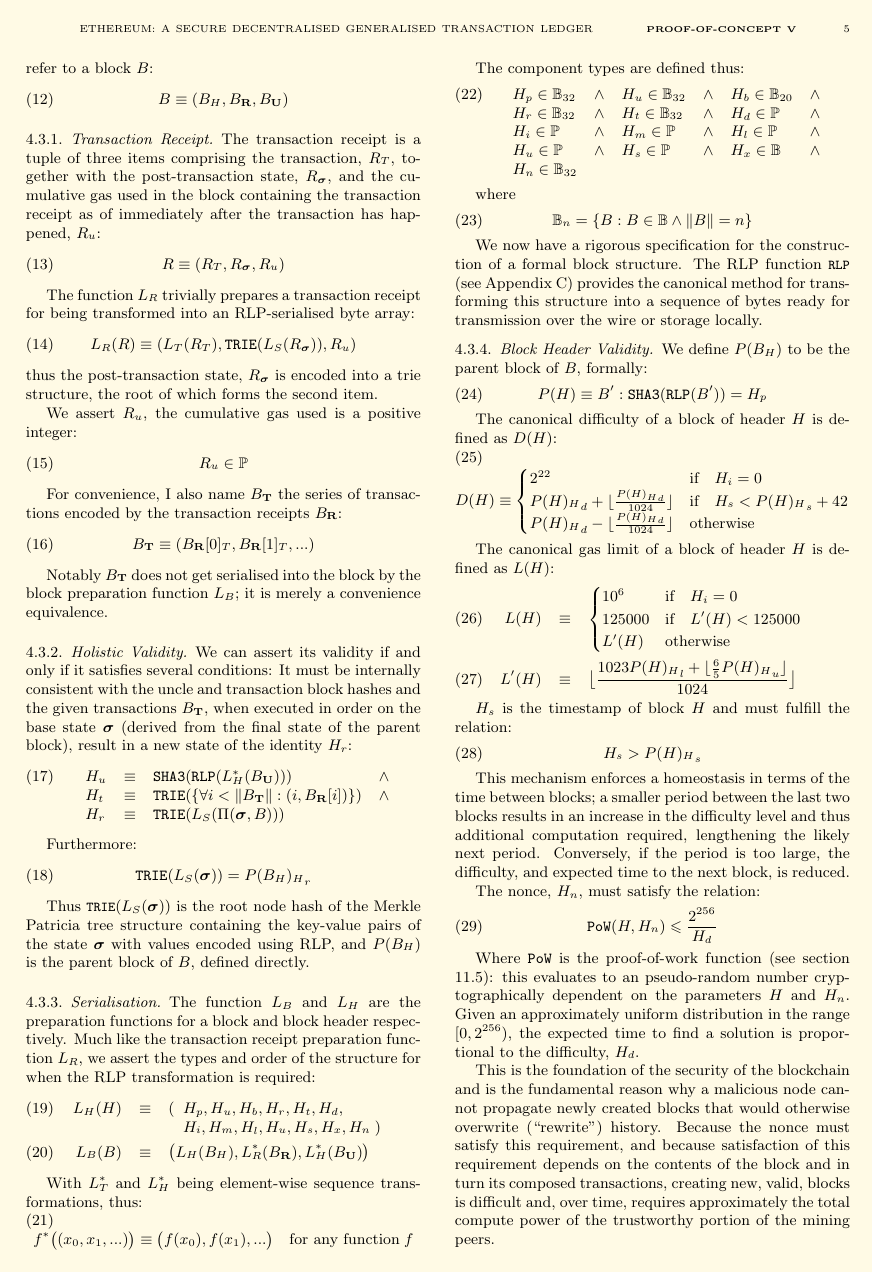
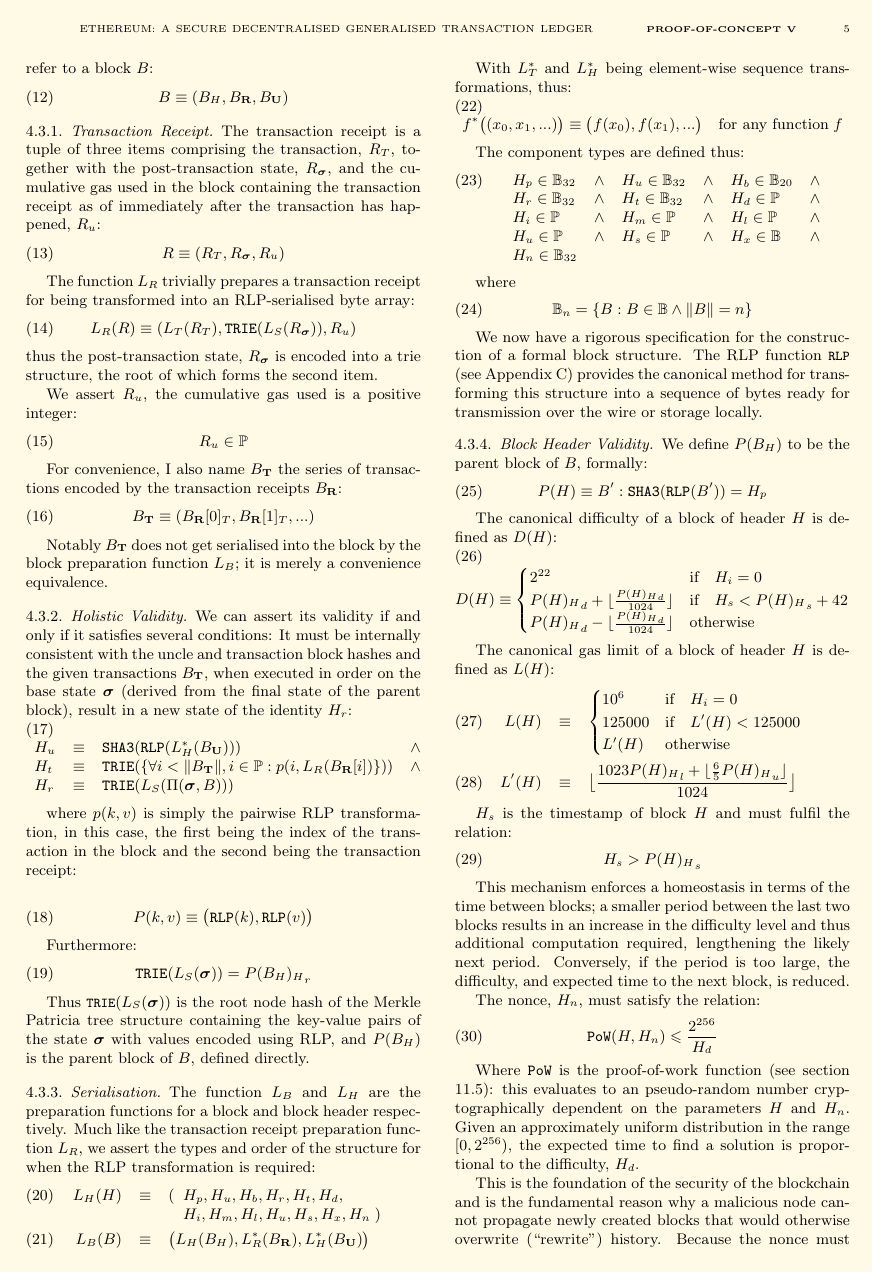
Before and after one commit to ethereum/yellowpaper, a LaTeX paper (Paper.tex): page 5 of 25. Compiled offline with pdfLaTeX.

Commit message:
Explicit definition of RLP in transaction trie.

```diff
--- a/Paper.tex
+++ b/Paper.tex
@@ -312,9 +312,15 @@ We can assert its validity if and only if it satisfies several conditions: It mu
 \begin{equation}
 \begin{array}[t]{lclc}
 H_u &\equiv& \mathtt{\small SHA3}(\mathtt{\small RLP}(L_H^*(B_\mathbf{U}))) & \wedge \\
-H_t &\equiv& \mathtt{\small TRIE}(\{\forall i < \lVert B_\mathbf{T} \rVert: (i, B_\mathbf{R}[i])\}) & \wedge \\
+H_t &\equiv& \mathtt{\small TRIE}(\{\forall i < \lVert B_\mathbf{T} \rVert, i \in \mathbb{P}: p(i, L_R(B_\mathbf{R}[i])\})) & \wedge \\
 H_r &\equiv& \mathtt{\small TRIE}(L_S(\Pi(\boldsymbol{\sigma}, B))) &
 \end{array}
+\end{equation}
+
+where $p(k, v)$ is simply the pairwise RLP transformation, in this case, the first being the index of the transaction in the block and the second being the transaction receipt:
+
+\begin{equation}
+P(k, v) \equiv \big( \mathtt{\small RLP}(k), \mathtt{\small RLP}(v) \big)
 \end{equation}
 
 Furthermore:
@@ -381,7 +387,7 @@ L'(H) & \text{otherwise}
 L'(H) & \equiv & \big\lfloor \frac{1023 {P(H)_H}_l + \lfloor \frac{6}{5}{P(H)_H}_u \rfloor}{1024}\big\rfloor
 \end{eqnarray}
 
-$H_s$ is the timestamp of block $H$ and must fulfill the relation:
+$H_s$ is the timestamp of block $H$ and must fulfil the relation:
 \begin{equation}
 H_s > {P(H)_H}_s
 \end{equation}
@@ -395,7 +401,7 @@ The nonce, $H_n$, must satisfy the relation:
 
 Where $\mathtt{PoW}$ is the proof-of-work function (see section \ref{ch:pow}): this evaluates to an pseudo-random number cryptographically dependent on the parameters $H$ and $H_n$. Given an approximately uniform distribution in the range $[0, 2^{256})$, the expected time to find a solution is proportional to the difficulty, $H_d$.
 
-This is the foundation of the security of the blockchain and is the fundamental reason why a malicious node cannot propagate newly created blocks that would otherwise overwrite (``rewrite'') history. Because the nonce must satisfy this requirement, and because satisfaction of this requirement depends on the contents of the block and in turn its composed transactions, creating new, valid, blocks is difficult and, over time, requires approximately the total compute power of the trustworthy portion of the mining peers.
+This is the foundation of the security of the blockchain and is the fundamental reason why a malicious node cannot propagate newly created blocks that would otherwise overwrite (``rewrite'') history. Because the nonce must satisfy this requirement, and because its satisfaction depends on the contents of the block and in turn its composed transactions, creating new, valid, blocks is difficult and, over time, requires approximately the total compute power of the trustworthy portion of the mining peers.
 
 Thus we are able to define the block header validity function $V(H)$:
 \begin{eqnarray}
```
Also changed, not shown: Paper.tex (2 more changed lines).
